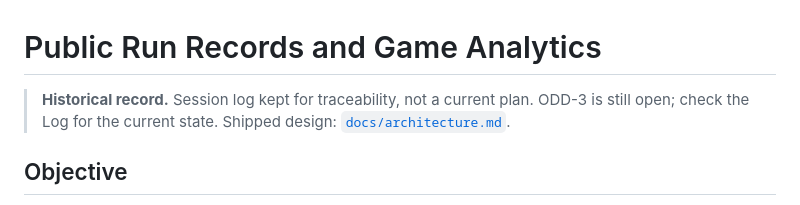
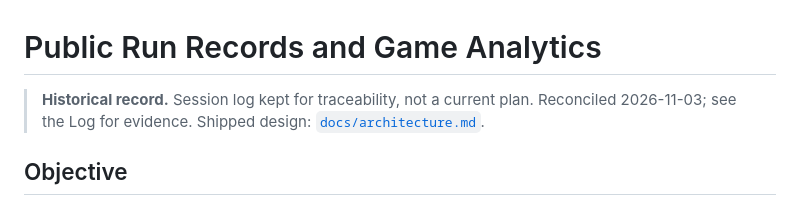
Before and after one commit to corderogerardo/torres-del-sisal-game, a Markdown page: odd/tasks/public-run-leaderboard.md, the part around the change. Rendered like a GitHub page.

Commit message:
docs(tasks): drop the stale open-status note from the reconciled task (#11)

```diff
--- a/odd/tasks/public-run-leaderboard.md
+++ b/odd/tasks/public-run-leaderboard.md
@@ -1,6 +1,6 @@
 # Public Run Records and Game Analytics
 
-> **Historical record.** Session log kept for traceability, not a current plan. ODD-3 is still open; check the Log for the current state. Shipped design: [`docs/architecture.md`](../../docs/architecture.md).
+> **Historical record.** Session log kept for traceability, not a current plan. Reconciled 2026-11-03; see the Log for evidence. Shipped design: [`docs/architecture.md`](../../docs/architecture.md).
 
 ## Objective
 
```
